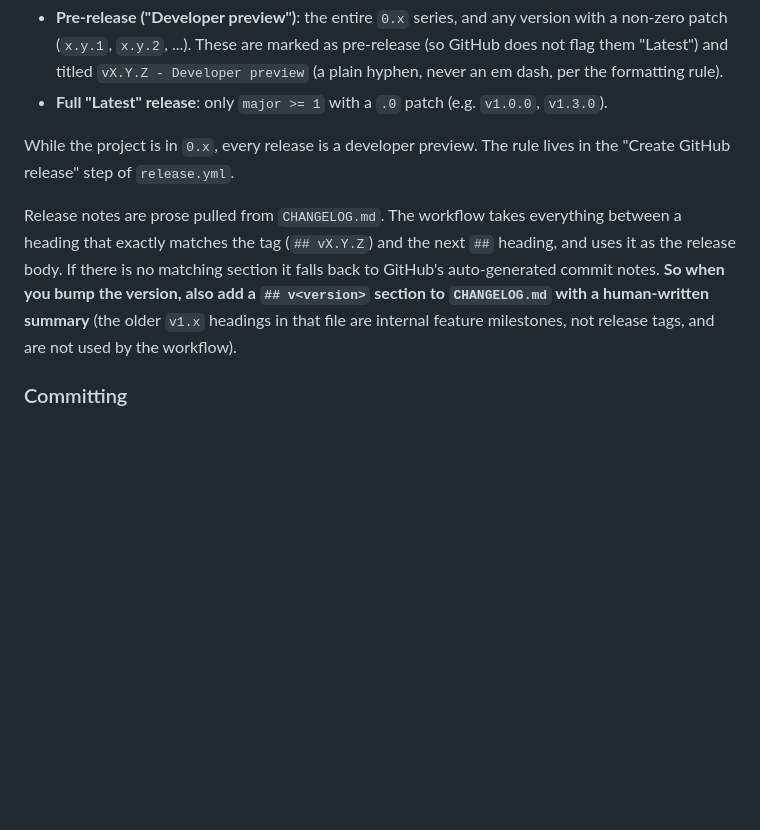
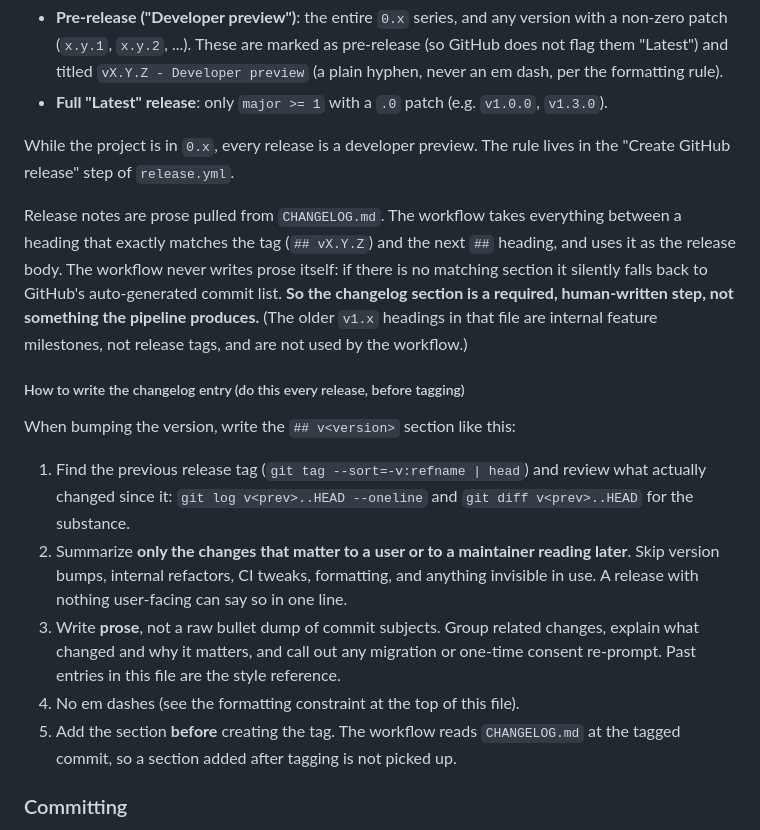
Before and after one commit to ja-ortiz-uniandes/metric-glance, a Markdown page: CLAUDE.md, the part around the change. Drawn GitHub-style; blank space fills up the shorter version.

Commit message:
docs(CLAUDE): add how-to for writing release changelog entries
Specify the changelog step explicitly: diff against the previous release
tag, summarize only what matters in prose, and add the section before
tagging (the workflow reads CHANGELOG.md at the tagged commit).

```diff
--- a/CLAUDE.md
+++ b/CLAUDE.md
@@ -194,7 +194,17 @@ The workflow derives each GitHub release's visibility from the version number:
 
 While the project is in `0.x`, every release is a developer preview. The rule lives in the "Create GitHub release" step of `release.yml`.
 
-Release notes are prose pulled from `CHANGELOG.md`. The workflow takes everything between a heading that exactly matches the tag (`## vX.Y.Z`) and the next `##` heading, and uses it as the release body. If there is no matching section it falls back to GitHub's auto-generated commit notes. **So when you bump the version, also add a `## v<version>` section to `CHANGELOG.md` with a human-written summary** (the older `v1.x` headings in that file are internal feature milestones, not release tags, and are not used by the workflow).
+Release notes are prose pulled from `CHANGELOG.md`. The workflow takes everything between a heading that exactly matches the tag (`## vX.Y.Z`) and the next `##` heading, and uses it as the release body. The workflow never writes prose itself: if there is no matching section it silently falls back to GitHub's auto-generated commit list. **So the changelog section is a required, human-written step, not something the pipeline produces.** (The older `v1.x` headings in that file are internal feature milestones, not release tags, and are not used by the workflow.)
+
+##### How to write the changelog entry (do this every release, before tagging)
+
+When bumping the version, write the `## v<version>` section like this:
+
+1. Find the previous release tag (`git tag --sort=-v:refname | head`) and review what actually changed since it: `git log v<prev>..HEAD --oneline` and `git diff v<prev>..HEAD` for the substance.
+2. Summarize **only the changes that matter to a user or to a maintainer reading later**. Skip version bumps, internal refactors, CI tweaks, formatting, and anything invisible in use. A release with nothing user-facing can say so in one line.
+3. Write **prose**, not a raw bullet dump of commit subjects. Group related changes, explain what changed and why it matters, and call out any migration or one-time consent re-prompt. Past entries in this file are the style reference.
+4. No em dashes (see the formatting constraint at the top of this file).
+5. Add the section **before** creating the tag. The workflow reads `CHANGELOG.md` at the tagged commit, so a section added after tagging is not picked up.
 
 ### Committing
 
```
